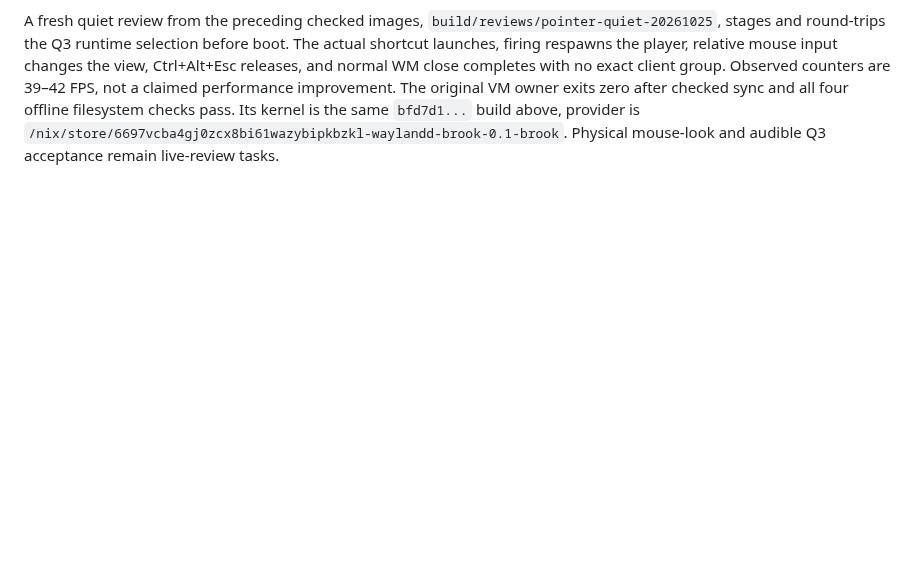
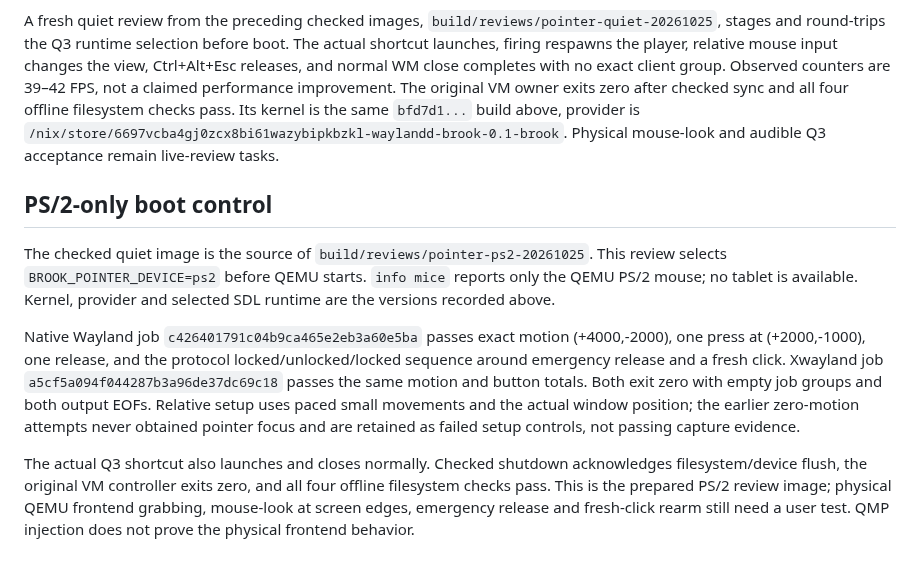
Before and after one commit to IanNorris/Brook, a Markdown page: docs/pointer-capture.md, the part around the change. Drawn GitHub-style; blank space fills up the shorter version.

Commit message:
Record PS2-only capture and host-clock Q3 audio controls

```diff
--- a/docs/pointer-capture.md
+++ b/docs/pointer-capture.md
@@ -201,3 +201,26 @@ checked sync and all four offline filesystem checks pass. Its kernel is the
 same `bfd7d1...` build above, provider is
 `/nix/store/6697vcba4gj0zcx8bi61wazybipkbzkl-waylandd-brook-0.1-brook`.
 Physical mouse-look and audible Q3 acceptance remain live-review tasks.
+
+## PS/2-only boot control
+
+The checked quiet image is the source of `build/reviews/pointer-ps2-20261025`.
+This review selects `BROOK_POINTER_DEVICE=ps2` before QEMU starts. `info mice`
+reports only the QEMU PS/2 mouse; no tablet is available. Kernel, provider and
+selected SDL runtime are the versions recorded above.
+
+Native Wayland job `c426401791c04b9ca465e2eb3a60e5ba` passes exact motion
+(+4000,-2000), one press at (+2000,-1000), one release, and the protocol
+locked/unlocked/locked sequence around emergency release and a fresh click.
+Xwayland job `a5cf5a094f044287b3a96de37dc69c18` passes the same motion and
+button totals. Both exit zero with empty job groups and both output EOFs.
+Relative setup uses paced small movements and the actual window position;
+the earlier zero-motion attempts never obtained pointer focus and are retained
+as failed setup controls, not passing capture evidence.
+
+The actual Q3 shortcut also launches and closes normally. Checked shutdown
+acknowledges filesystem/device flush, the original VM controller exits zero,
+and all four offline filesystem checks pass. This is the prepared PS/2 review
+image; physical QEMU frontend grabbing, mouse-look at screen edges, emergency
+release and fresh-click rearm still need a user test. QMP injection does not
+prove the physical frontend behavior.
```
Also changed, not shown: docs/quake3.md (+21 -0 lines).
